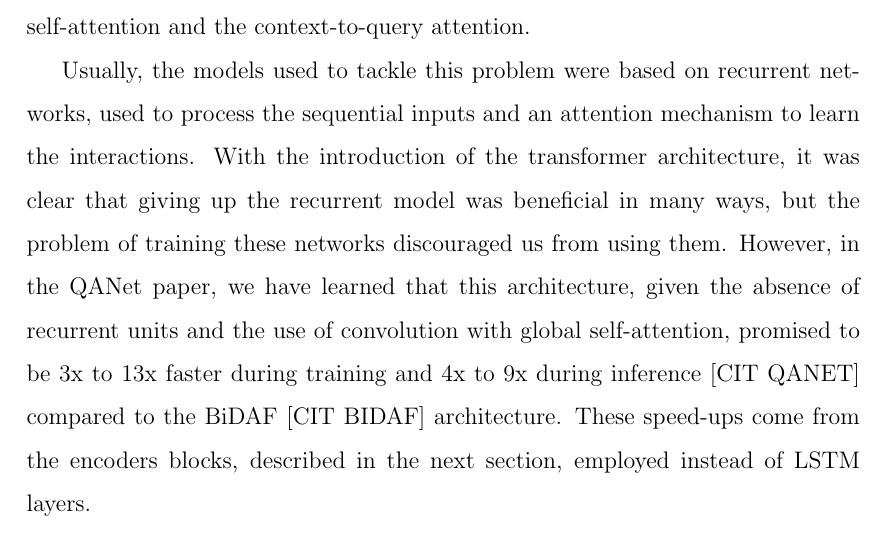
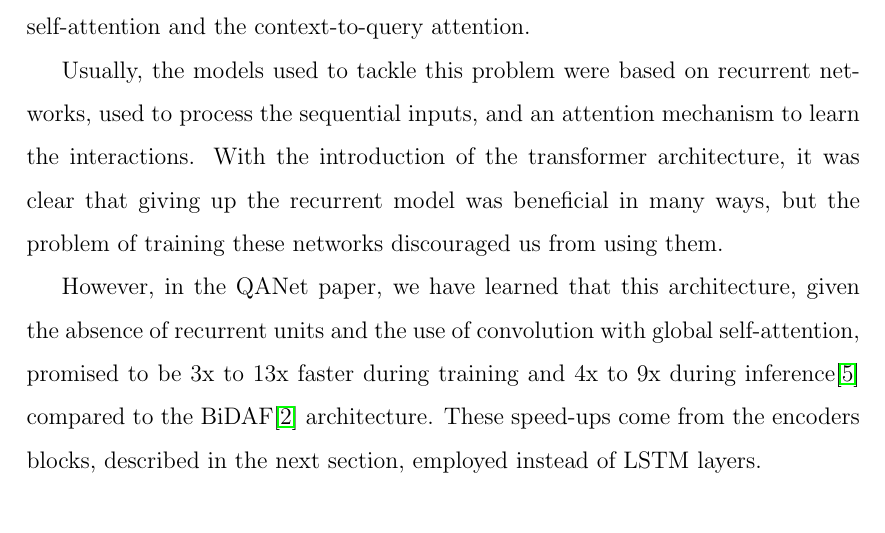
Before and after one commit to MrCr4ft/NLP-Project-SQuAD-QA, a LaTeX book (report/document.tex, which reads report/parts/chapter2.tex): part of page 4 of 16 before the commit and part of page 4 of 15 after it, cut so that both start at the same text. Compiled offline with pdfLaTeX.

Commit message:
report: add bibliographic references in chapter 2

```diff
--- a/report/parts/chapter2.tex
+++ b/report/parts/chapter2.tex
@@ -1,10 +1,17 @@
 \chapter{Background}
-    Most of the knowledge needed to face the problem of 'question answering' has been acquired during the course. We focused mainly on understanding the differences between the two attention mechanisms
-    described in the paper: the multi-head self-attention and the context-to-query attention.
+    Most of the knowledge needed to face the problem of 'question answering' has been acquired during the course.
+    We focused mainly on understanding the differences between the two attention mechanisms described in the paper: the multi-head
+     self-attention and the context-to-query attention.
 
-    Usually, the models used to tackle this problem were based on recurrent networks, used to process the sequential inputs and an attention mechanism to learn the interactions. With the
-    introduction of the transformer architecture, it was clear that giving up the recurrent model was beneficial in many ways, but the problem of training these networks discouraged us from using them.
-    However, in the QANet paper, we have learned that this architecture, given the absence of recurrent units and the use of convolution with global self-attention, promised to be 3x to 13x faster during training
-    and 4x to 9x during inference [CIT QANET] compared to the BiDAF [CIT BIDAF] architecture. These speed-ups come from the encoders blocks, described in the next section, employed instead of LSTM layers.
+    Usually, the models used to tackle this problem were based on recurrent networks, used to process the sequential inputs,
+    and an attention mechanism to learn the interactions.
+    With the introduction of the transformer architecture, it was clear that giving up the recurrent model was beneficial
+    in many ways, but the problem of training these networks discouraged us from using them.
 
-    Furthermore, we decided to study and implement this architecture because it seemed capable of being trained on the dataset we had at our disposal without being too limited.
+    However, in the QANet paper, we have learned that this architecture, given the absence of recurrent units and the use
+    of convolution with global self-attention, promised to be 3x to 13x faster during training and 4x to 9x during inference\cite{yu2018qanet}
+     compared to the BiDAF\cite{seo2018bidirectional} architecture. These speed-ups come from the encoders blocks,
+    described in the next section, employed instead of LSTM layers.
+
+    Furthermore, we decided to study and implement this architecture because it seemed capable of being trained on
+    the dataset we had at our disposal without being too limited.
```
